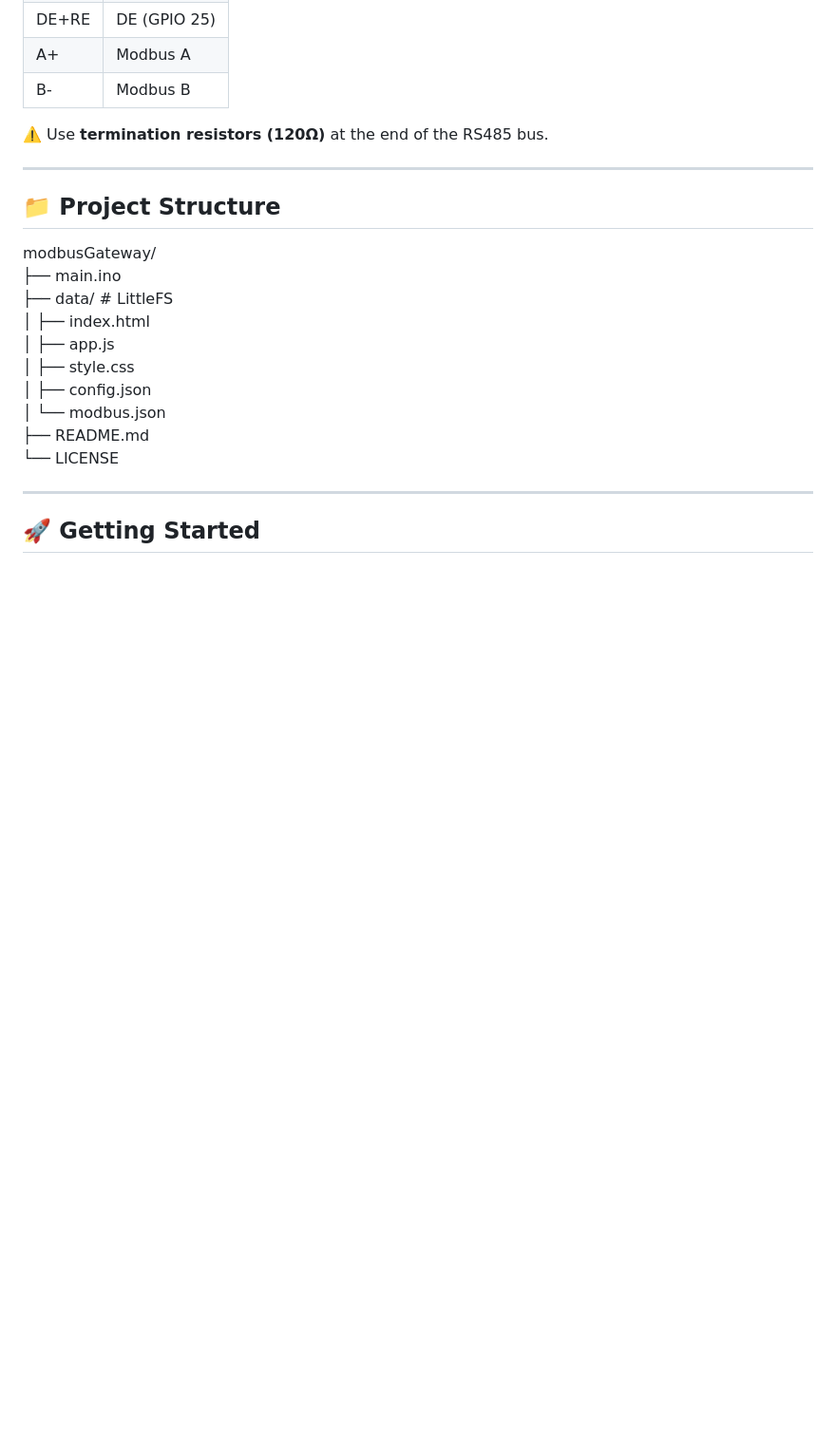
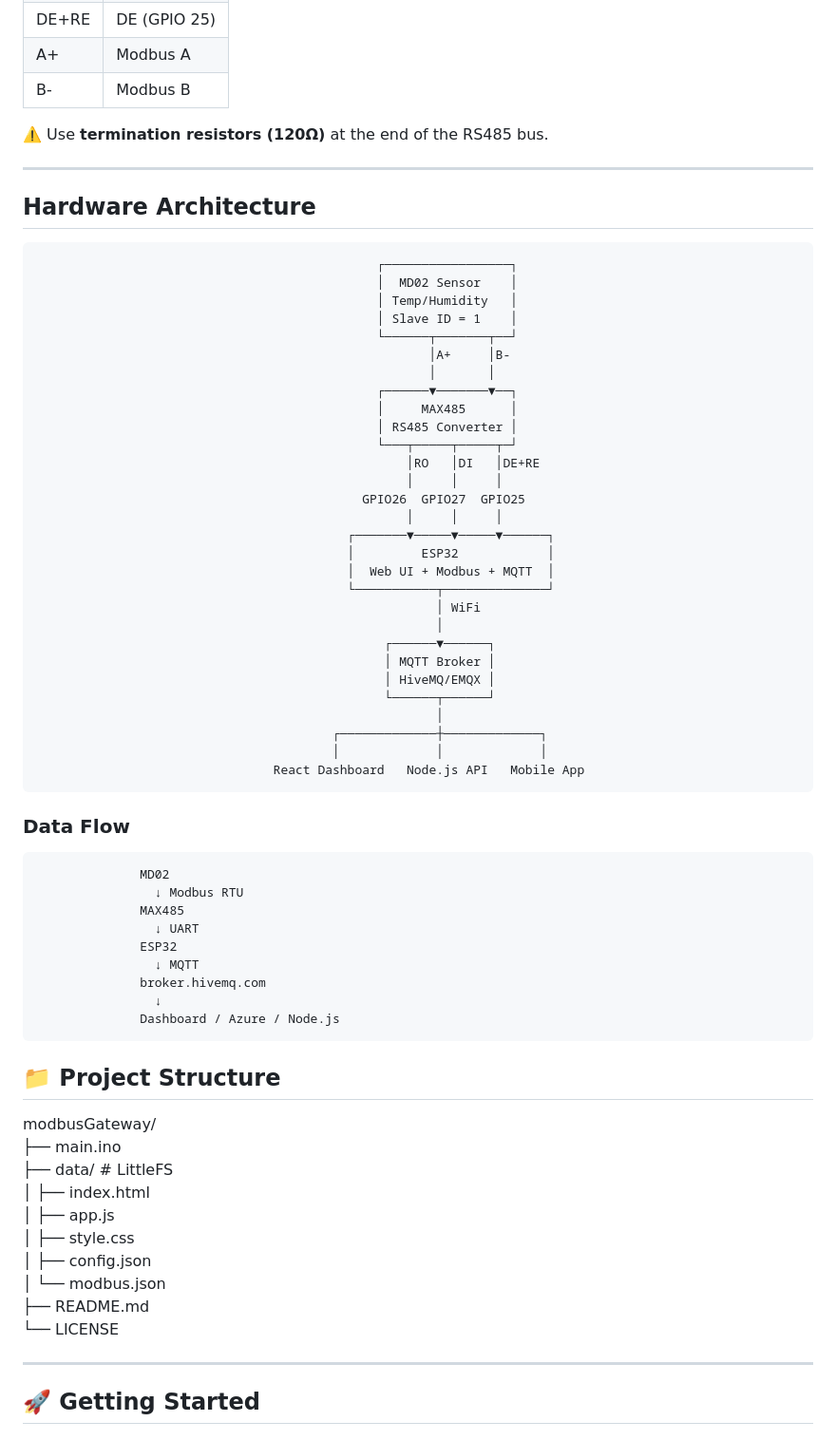
Before and after one commit to srrihari/modbusGateway, a Markdown page: README.md, the part around the change. Shown at 95% size. Drawn GitHub-style; blank space fills up the shorter version.

```diff
--- a/README.md
+++ b/README.md
@@ -109,6 +109,51 @@ The difference in connectivity **does not affect the functional demonstration**
 
 ---
 
+## Hardware Architecture
+
+                                                  ┌─────────────────┐
+                                                  │  MD02 Sensor    │
+                                                  │ Temp/Humidity   │
+                                                  │ Slave ID = 1    │
+                                                  └──────┬───────┬──┘
+                                                         │A+     │B-
+                                                         │       │
+                                                  ┌──────▼───────▼──┐
+                                                  │     MAX485      │
+                                                  │ RS485 Converter │
+                                                  └───┬─────┬─────┬─┘
+                                                      │RO   │DI   │DE+RE
+                                                      │     │     │
+                                                GPIO26  GPIO27  GPIO25
+                                                      │     │     │
+                                              ┌───────▼─────▼─────▼──────┐
+                                              │         ESP32            │
+                                              │  Web UI + Modbus + MQTT  │
+                                              └───────────┬──────────────┘
+                                                          │ WiFi
+                                                          │
+                                                   ┌──────▼──────┐
+                                                   │ MQTT Broker │
+                                                   │ HiveMQ/EMQX │
+                                                   └──────┬──────┘
+                                                          │
+                                            ┌─────────────┼─────────────┐
+                                            │             │             │
+                                    React Dashboard   Node.js API   Mobile App
+
+
+### Data Flow
+
+                  MD02
+                    ↓ Modbus RTU
+                  MAX485
+                    ↓ UART
+                  ESP32
+                    ↓ MQTT
+                  broker.hivemq.com
+                    ↓
+                  Dashboard / Azure / Node.js
+
 ## 📁 Project Structure
 
 modbusGateway/ <br />
```
